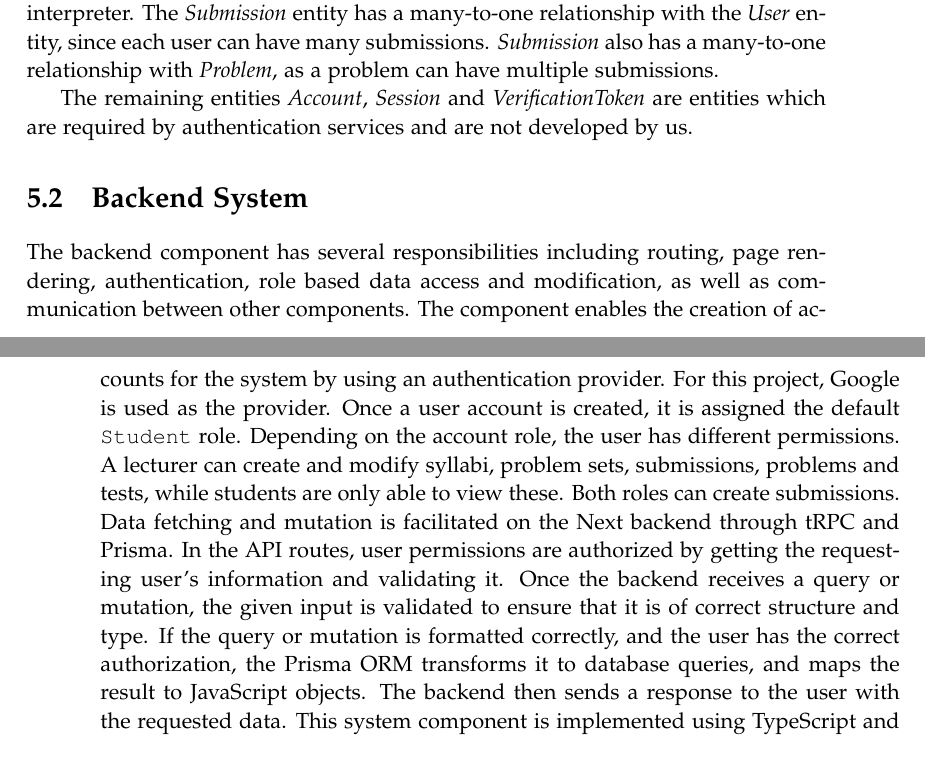
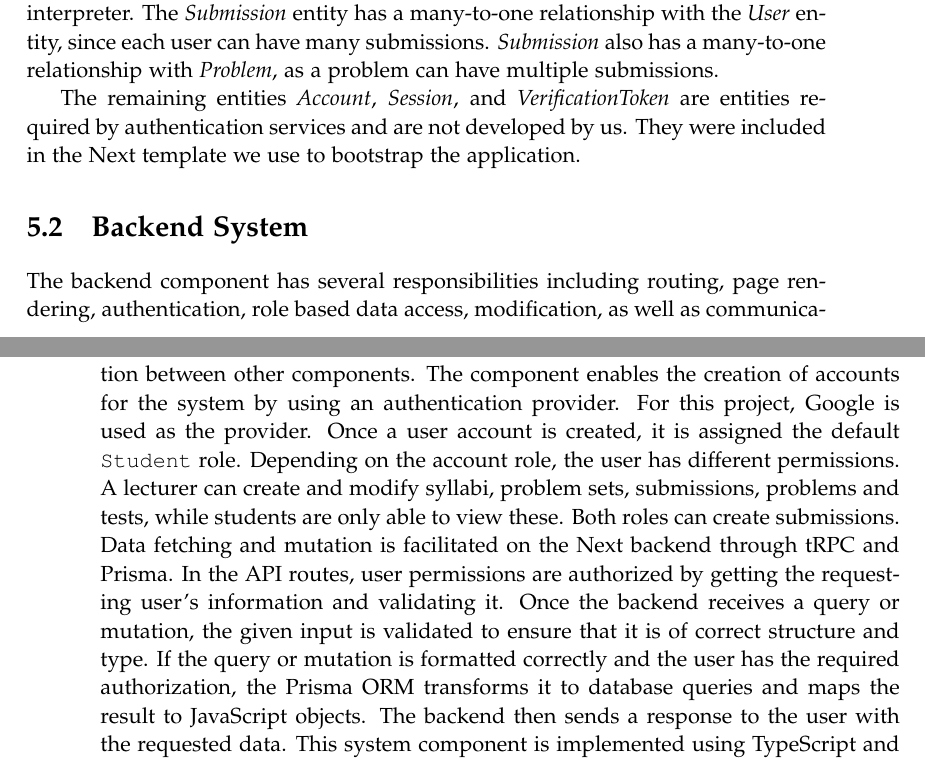
Before and after one commit to chhoumann/p7, a LaTeX thesis (report/master.tex, which reads report/sections/Architecture/architecture.tex): two parts of pages 31 and 32 of 72, joined at a grey line, cut so that both start at the same text. Compiled offline with pdfLaTeX.

Commit message:
Update architecture.tex

```diff
--- a/report/sections/Architecture/architecture.tex
+++ b/report/sections/Architecture/architecture.tex
@@ -51,10 +51,11 @@ The \textit{Syllabus} entity corresponds to an entire syllabus for a course. The
 To support a student in submitting solutions to exercises, we have created the entity \textit{Submission}. This entity contains the attributes \textbf{Id}, which is a unique identifier, \textbf{CreatedAt}, denoting when the submission was submitted for the first time, and \textbf{UpdatedAt}, which is the time the submission was last updated. It also contains the attributes \textbf{Code}, which contains the code submitted by the student, and \textbf{Success}, which denotes whether the submission passed the tests for the problem. Finally, it has the attribute \textbf{Output}, which is the standard output from the GHC interpreter.
 The \textit{Submission} entity has a many-to-one relationship with the \textit{User} entity, since each user can have many submissions. \textit{Submission} also has a many-to-one relationship with \textit{Problem}, as a problem can have multiple submissions.
 
-The remaining entities \textit{Account}, \textit{Session} and \textit{VerificationToken} are entities which are required by authentication services and are not developed by us.
+The remaining entities \textit{Account}, \textit{Session}, and \textit{VerificationToken} are entities required by authentication services and are not developed by us.
+They were included in the Next template we use to bootstrap the application.
 
 \section{Backend System}
-The backend component has several responsibilities including routing, page rendering, authentication, role based data access and modification, as well as communication between other components.
+The backend component has several responsibilities including routing, page rendering, authentication, role based data access, modification, as well as communication between other components.
 The component enables the creation of accounts for the system by using an authentication provider.
 For this project, Google is used as the provider.
 Once a user account is created, it is assigned the default \texttt{Student} role.
@@ -62,7 +63,7 @@ Depending on the account role, the user has different permissions.
 A lecturer can create and modify syllabi, problem sets, submissions, problems and tests, while students are only able to view these. Both roles can create submissions.
 Data fetching and mutation is facilitated on the Next backend through tRPC and Prisma. In the API routes, user permissions are authorized by getting the requesting user's information and validating it.
 Once the backend receives a query or mutation, the given input is validated to ensure that it is of correct structure and type.
-If the query or mutation is formatted correctly, and the user has the correct authorization, the Prisma ORM transforms it to database queries, and maps the result to \javascript{} objects.
+If the query or mutation is formatted correctly and the user has the required authorization, the Prisma ORM transforms it to database queries and maps the result to \javascript{} objects.
 The backend then sends a response to the user with the requested data.
 This system component is implemented using TypeScript and Next.js.
 
```
